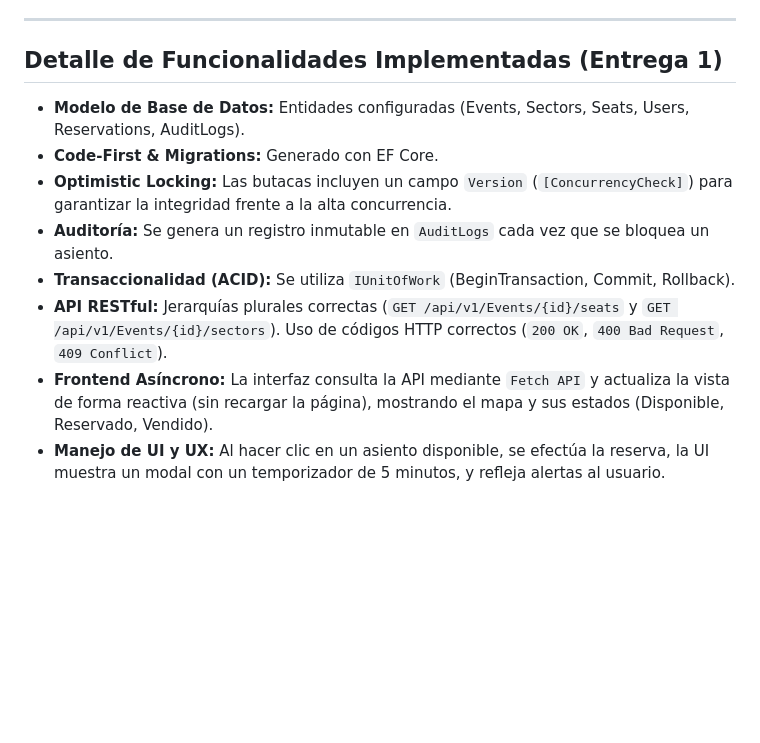
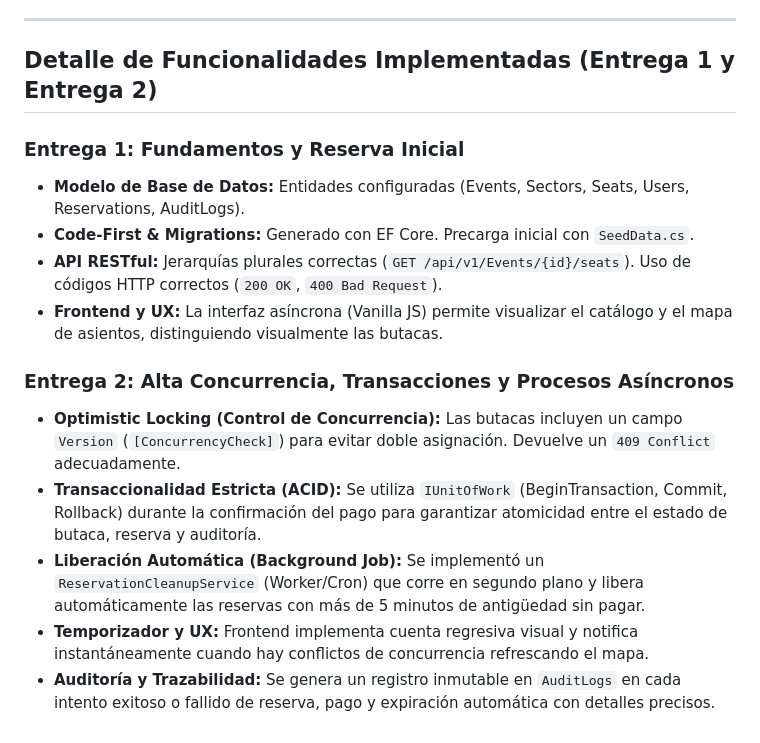
Before and after one commit to mendesana99/TrabajoPS-, a Markdown page: README.md, the part around the change. GitHub-like rendering; blank space fills up the shorter version.

Commit message:
docs: actualizar README con detalles completos de Entrega 2

```diff
--- a/README.md
+++ b/README.md
@@ -47,12 +47,16 @@ Una vez que la consola indique que la aplicación está escuchando peticiones (u
 
 ---
 
-## Detalle de Funcionalidades Implementadas (Entrega 1)
+## Detalle de Funcionalidades Implementadas (Entrega 1 y Entrega 2)
+### Entrega 1: Fundamentos y Reserva Inicial
 - **Modelo de Base de Datos:** Entidades configuradas (Events, Sectors, Seats, Users, Reservations, AuditLogs).
-- **Code-First & Migrations:** Generado con EF Core.
-- **Optimistic Locking:** Las butacas incluyen un campo `Version` (`[ConcurrencyCheck]`) para garantizar la integridad frente a la alta concurrencia.
-- **Auditoría:** Se genera un registro inmutable en `AuditLogs` cada vez que se bloquea un asiento.
-- **Transaccionalidad (ACID):** Se utiliza `IUnitOfWork` (BeginTransaction, Commit, Rollback).
-- **API RESTful:** Jerarquías plurales correctas (`GET /api/v1/Events/{id}/seats` y `GET /api/v1/Events/{id}/sectors`). Uso de códigos HTTP correctos (`200 OK`, `400 Bad Request`, `409 Conflict`).
-- **Frontend Asíncrono:** La interfaz consulta la API mediante `Fetch API` y actualiza la vista de forma reactiva (sin recargar la página), mostrando el mapa y sus estados (Disponible, Reservado, Vendido).
-- **Manejo de UI y UX:** Al hacer clic en un asiento disponible, se efectúa la reserva, la UI muestra un modal con un temporizador de 5 minutos, y refleja alertas al usuario.
+- **Code-First & Migrations:** Generado con EF Core. Precarga inicial con `SeedData.cs`.
+- **API RESTful:** Jerarquías plurales correctas (`GET /api/v1/Events/{id}/seats`). Uso de códigos HTTP correctos (`200 OK`, `400 Bad Request`).
+- **Frontend y UX:** La interfaz asíncrona (Vanilla JS) permite visualizar el catálogo y el mapa de asientos, distinguiendo visualmente las butacas.
+
+### Entrega 2: Alta Concurrencia, Transacciones y Procesos Asíncronos
+- **Optimistic Locking (Control de Concurrencia):** Las butacas incluyen un campo `Version` (`[ConcurrencyCheck]`) para evitar doble asignación. Devuelve un `409 Conflict` adecuadamente.
+- **Transaccionalidad Estricta (ACID):** Se utiliza `IUnitOfWork` (BeginTransaction, Commit, Rollback) durante la confirmación del pago para garantizar atomicidad entre el estado de butaca, reserva y auditoría.
+- **Liberación Automática (Background Job):** Se implementó un `ReservationCleanupService` (Worker/Cron) que corre en segundo plano y libera automáticamente las reservas con más de 5 minutos de antigüedad sin pagar.
+- **Temporizador y UX:** Frontend implementa cuenta regresiva visual y notifica instantáneamente cuando hay conflictos de concurrencia refrescando el mapa.
+- **Auditoría y Trazabilidad:** Se genera un registro inmutable en `AuditLogs` en cada intento exitoso o fallido de reserva, pago y expiración automática con detalles precisos.
```
